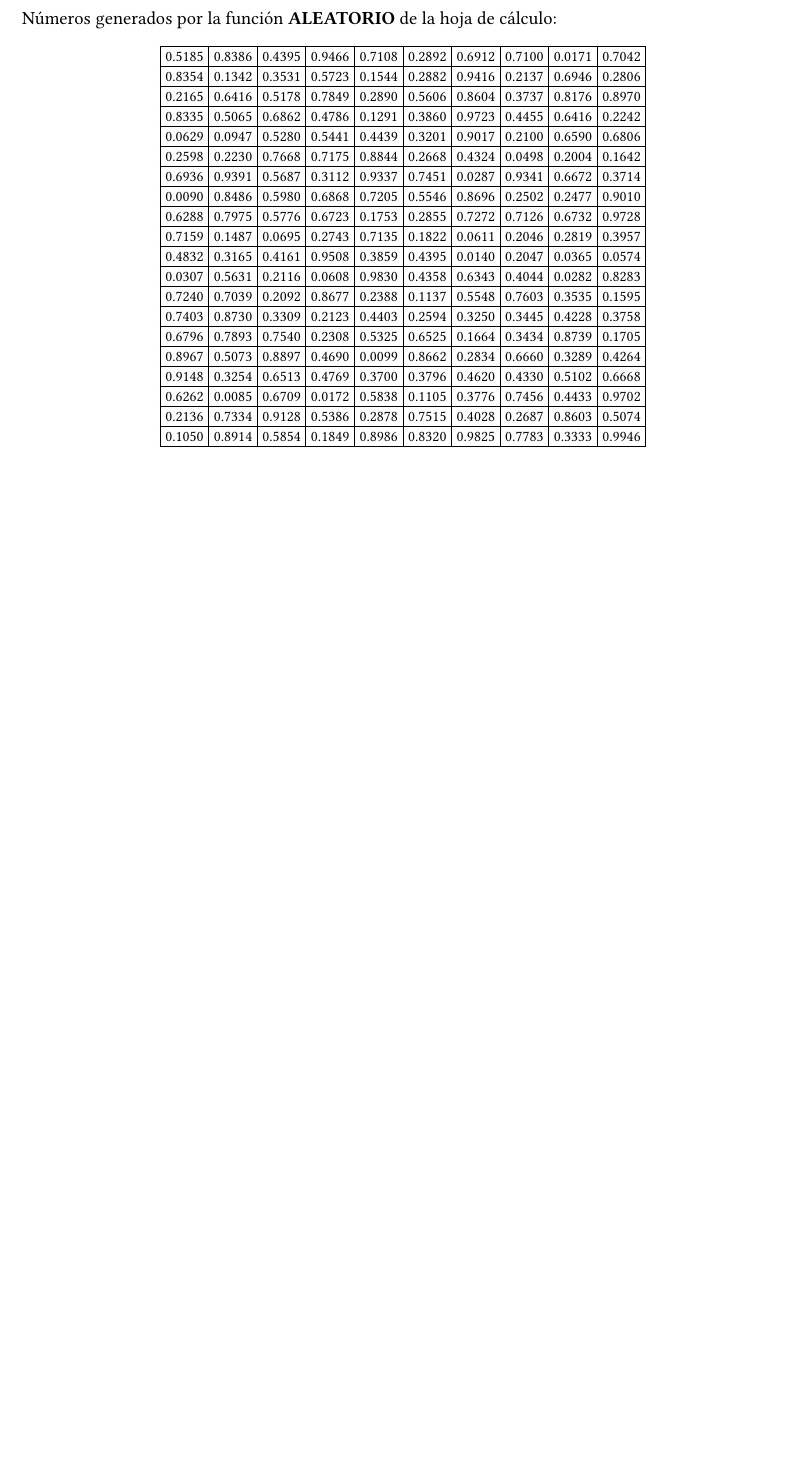
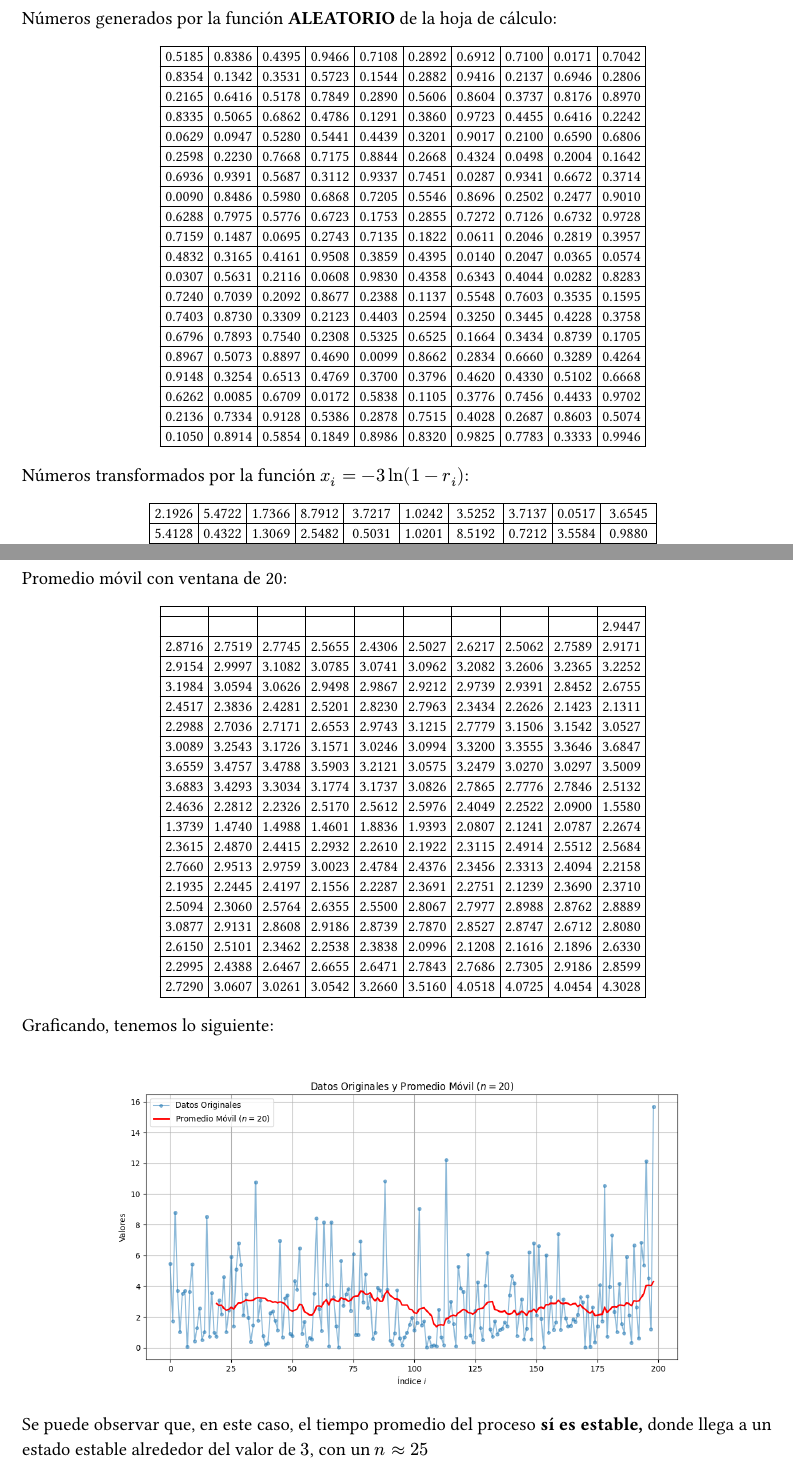
Before and after one commit to antonionatusch/mi415-preview, a Typst document (problemas-seccion-1.6-promodel/main.typ): part of page 12 of 13 before the commit and two parts of pages 12 and 13 of 14 after it, the two joined at a grey line, cut so that both start at the same text, the shorter picture padded with empty space. The pictures show the PDF file problemas-seccion-1.6-promodel/main.pdf that the author committed with the source.

Commit message:
feat(problemas-promodel): agregar solución completa del problema 11, con gráficas e interpretación

```diff
--- a/problemas-seccion-1.6-promodel/main.typ
+++ b/problemas-seccion-1.6-promodel/main.typ
@@ -157,5 +157,20 @@ Al extender el número de datos a 200:
 Números generados por la función *ALEATORIO* de la hoja de cálculo:
 #problem_11_200_values_original_numbers_table()
 
+Números transformados por la función $x_i = -3 ln(1-r_i)$:
+#problem_11_200_values_new_random_numbers_table()
+
+#pagebreak()
+Promedio móvil con ventana de 20:
+#problem_11_200_values_moving_avg_table(window: 20)
+
+Graficando, tenemos lo siguiente:
+#align(center)[
+  #image("./plots/problem-11/moving_average_plot_200.png", width: 90%)
+]
+
+Se puede observar que, en este caso, el tiempo promedio del proceso *sí es estable,*
+donde llega a un estado estable alrededor del valor de $3$, con un $n approx 25$
+
 #pagebreak()
 #bibliography("references/references.bib", style: "american-psychological-association")
```
Also changed, not shown: problemas-seccion-1.6-promodel/main.pdf, problemas-seccion-1.6-promodel/plots/problem-11/moving_average_plot_200.png (added), 1 other file.
